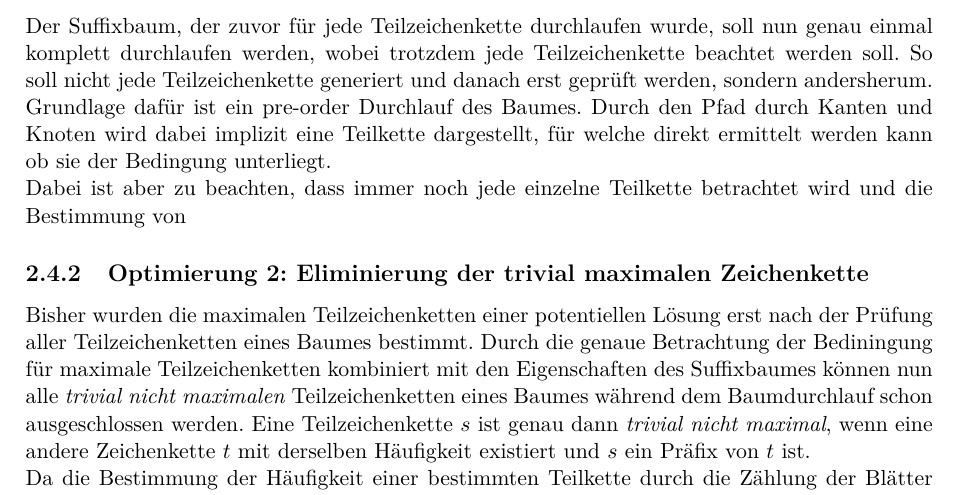
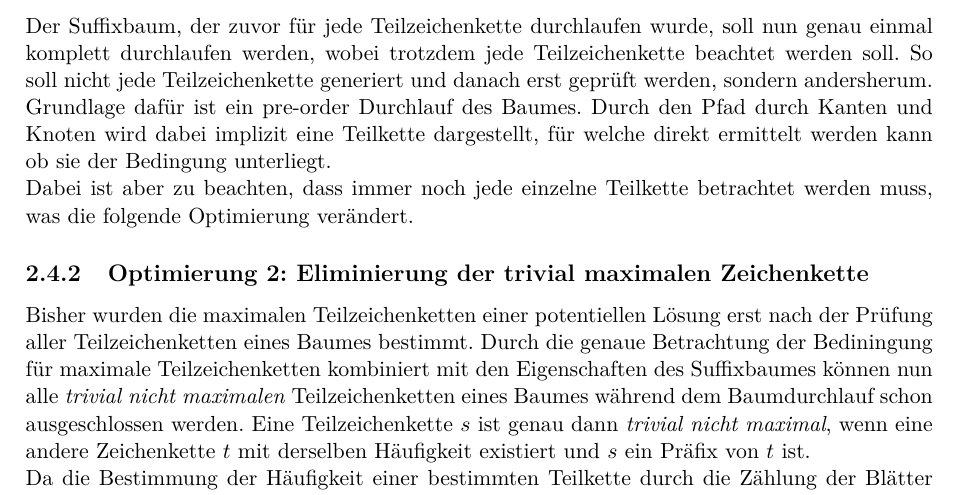
Before and after one commit to ThreeFx/33-bwinf-runde2, a LaTeX document (documentation/documentation.ltx): part of page 9 of 29, cut so that both start at the same text. Compiled offline with pdfLaTeX; a LaTeX package or settings file that is missing is left out.

Commit message:
Minor documentation changes

```diff
--- a/documentation/documentation.ltx
+++ b/documentation/documentation.ltx
@@ -310,7 +310,7 @@ nicht effizient ist, ist sofort ersichtlich. Dieses Problem soll durch eine simp
 \subsection{Optimierung 1: Substringssuche nach Baumaufbau}
 
 Der Suffixbaum, der zuvor für jede Teilzeichenkette durchlaufen wurde, soll nun genau einmal komplett durchlaufen werden, wobei trotzdem jede Teilzeichenkette beachtet werden soll. So soll nicht jede Teilzeichenkette generiert und danach erst geprüft werden, sondern andersherum. Grundlage dafür ist ein pre-order Durchlauf des Baumes. Durch den Pfad durch Kanten und Knoten wird dabei implizit eine Teilkette dargestellt, für welche direkt ermittelt werden kann ob sie der Bedingung unterliegt.\\
-Dabei ist aber zu beachten, dass immer noch jede einzelne Teilkette betrachtet wird und die Bestimmung von
+Dabei ist aber zu beachten, dass immer noch jede einzelne Teilkette betrachtet werden muss, was die folgende Optimierung verändert.
 
 \subsection{Optimierung 2: Eliminierung der trivial maximalen Zeichenkette}
 
```
